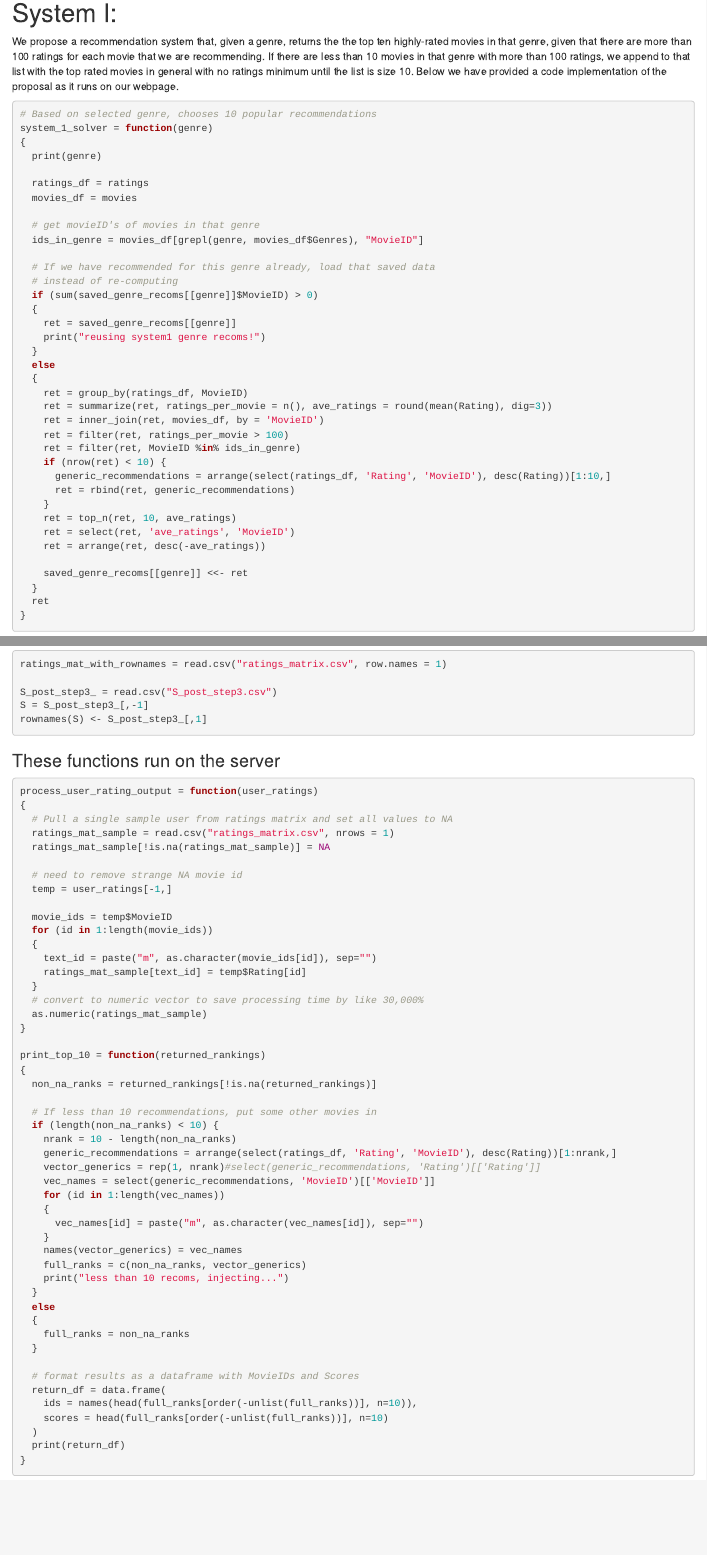
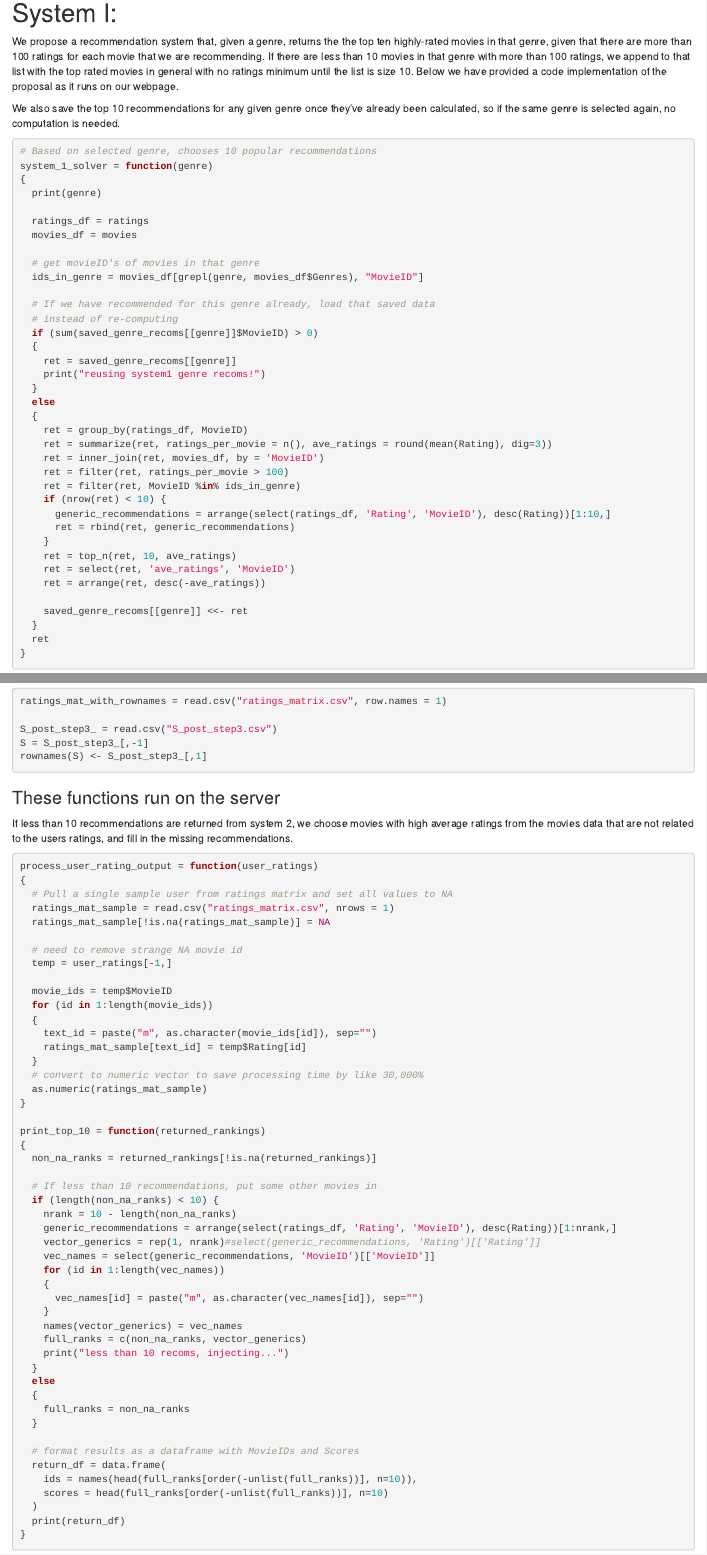
Before and after one commit to nishanthalladi/cs598psl, an R Markdown document (proj4/proj4-testing.Rmd): the page in a window 1100 px wide, from 1330 px down before the commit and from 1210 px down after it, so that both start at the same text, and a second part further down, joined at a grey line. The pictures show the output file proj4/proj4-testing.html that the author committed with the source, opened offline.

Commit message:
finishing up submission

````diff
--- a/proj4/proj4-testing.Rmd
+++ b/proj4/proj4-testing.Rmd
@@ -68,6 +68,8 @@ ratings_mat = read.csv("ratings_matrix.csv")
 # System I:
 
 We propose a recommendation system that, given a genre, returns the the top ten highly-rated movies in that genre, given that there are more than 100 ratings for each movie that we are recommending. If there are less than 10 movies in that genre with more than 100 ratings, we append to that list with the top rated movies in general with no ratings minimum until the list is size 10. Below we have provided a code implementation of the proposal as it runs on our webpage.
+
+We also save the top 10 recommendations for any given genre once they've already been calculated, so if the same genre is selected again, no computation is needed.
 
 ```{r}
 # Based on selected genre, chooses 10 popular recommendations
@@ -171,6 +173,7 @@ rownames(S) <- S_post_step3_[,1]
 ```
 
 ### These functions run on the server
+If less than 10 recommendations are returned from system 2, we choose movies with high average ratings from the movies data that are not related to the users ratings, and fill in the missing recommendations.
 ```{r}
 process_user_rating_output = function(user_ratings)
 {
````
Also changed, not shown: proj4/server.R (+1 -0 lines), proj4/proj4-testing.html, 1 other file.
